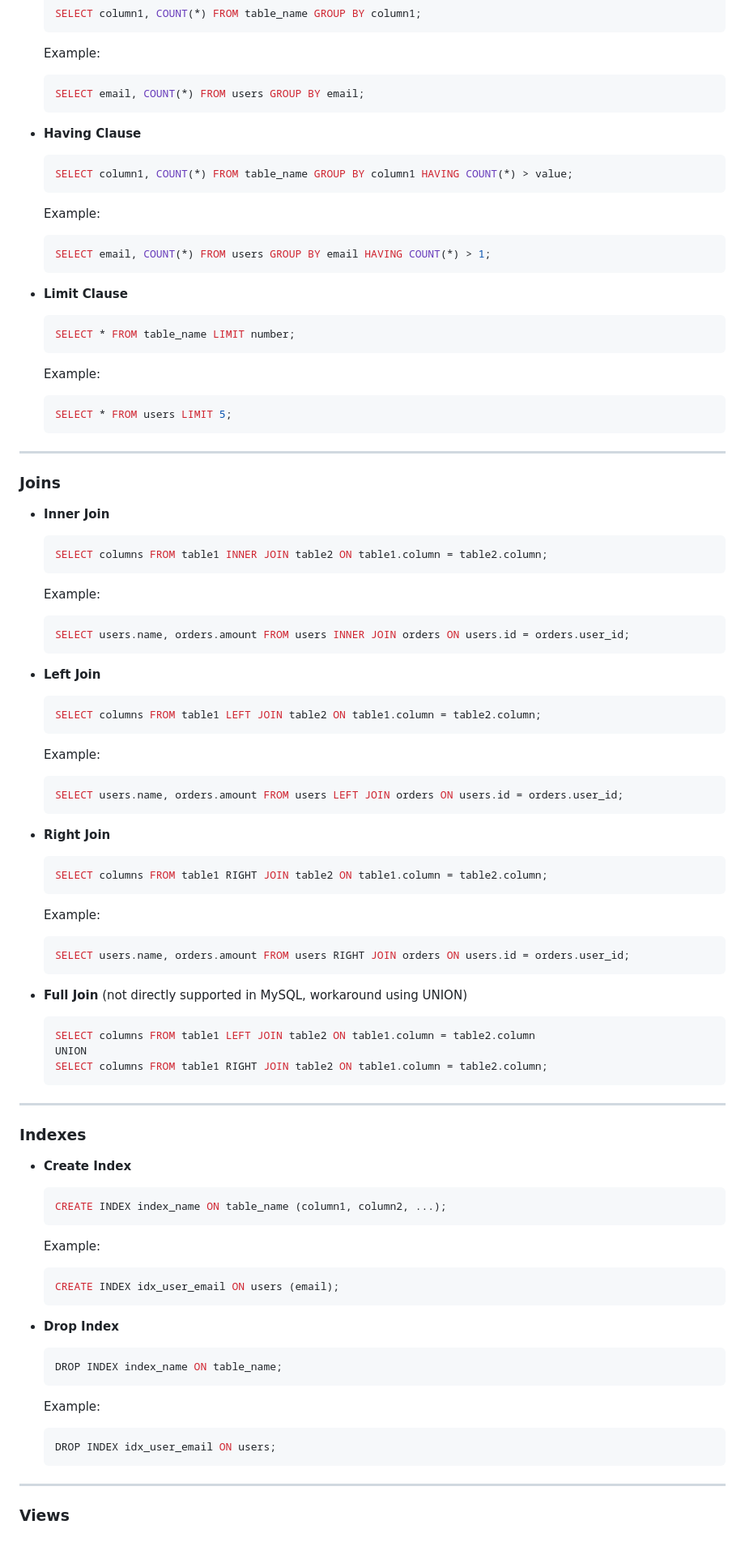
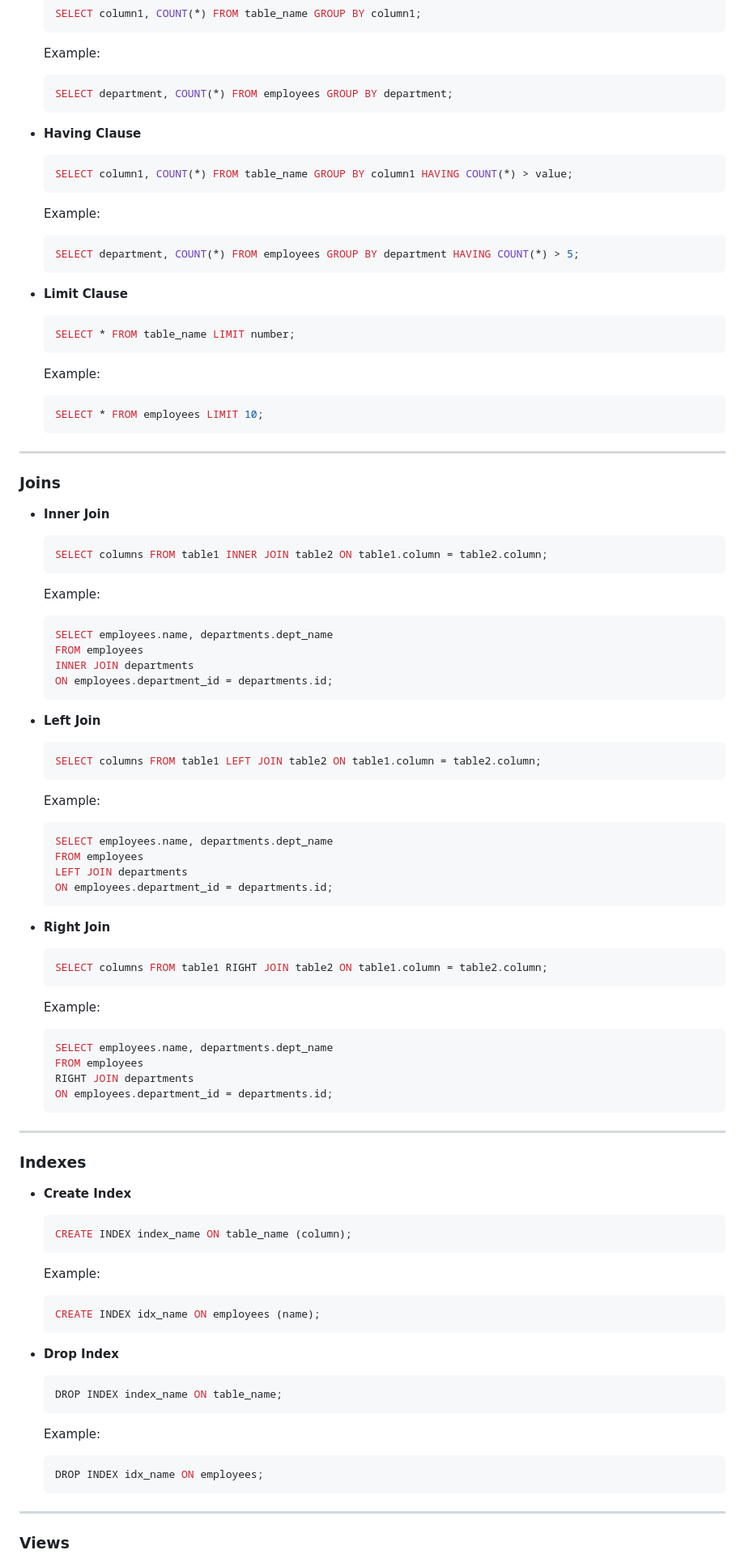
Before and after one commit to JuskingA/eskill4jobs-html-css, a Markdown page: DMS/README.md, the part around one of its changes. Shown at 81% size. GitHub-like rendering.

````diff
--- a/DMS/README.md
+++ b/DMS/README.md
@@ -163,7 +164,7 @@ This guide provides a comprehensive list of MySQL commands with examples for eac
   ```
   Example:
   ```sql
-  SELECT email, COUNT(*) FROM users GROUP BY email;
+  SELECT department, COUNT(*) FROM employees GROUP BY department;
   ```
 
 - **Having Clause**
@@ -172,7 +173,7 @@ This guide provides a comprehensive list of MySQL commands with examples for eac
   ```
   Example:
   ```sql
-  SELECT email, COUNT(*) FROM users GROUP BY email HAVING COUNT(*) > 1;
+  SELECT department, COUNT(*) FROM employees GROUP BY department HAVING COUNT(*) > 5;
   ```
 
 - **Limit Clause**
@@ -181,7 +182,7 @@ This guide provides a comprehensive list of MySQL commands with examples for eac
   ```
   Example:
   ```sql
-  SELECT * FROM users LIMIT 5;
+  SELECT * FROM employees LIMIT 10;
   ```
 
 ---
@@ -194,7 +195,10 @@ This guide provides a comprehensive list of MySQL commands with examples for eac
   ```
   Example:
   ```sql
-  SELECT users.name, orders.amount FROM users INNER JOIN orders ON users.id = orders.user_id;
+  SELECT employees.name, departments.dept_name
+  FROM employees
+  INNER JOIN departments
+  ON employees.department_id = departments.id;
   ```
 
 - **Left Join**
@@ -203,7 +207,10 @@ This guide provides a comprehensive list of MySQL commands with examples for eac
   ```
   Example:
   ```sql
-  SELECT users.name, orders.amount FROM users LEFT JOIN orders ON users.id = orders.user_id;
+  SELECT employees.name, departments.dept_name
+  FROM employees
+  LEFT JOIN departments
+  ON employees.department_id = departments.id;
   ```
 
 - **Right Join**
@@ -212,14 +219,10 @@ This guide provides a comprehensive list of MySQL commands with examples for eac
   ```
   Example:
   ```sql
-  SELECT users.name, orders.amount FROM users RIGHT JOIN orders ON users.id = orders.user_id;
-  ```
-
-- **Full Join** (not directly supported in MySQL, workaround using UNION)
-  ```sql
-  SELECT columns FROM table1 LEFT JOIN table2 ON table1.column = table2.column
-  UNION
-  SELECT columns FROM table1 RIGHT JOIN table2 ON table1.column = table2.column;
+  SELECT employees.name, departments.dept_name
+  FROM employees
+  RIGHT JOIN departments
+  ON employees.department_id = departments.id;
   ```
 
 ---
@@ -228,11 +231,11 @@ This guide provides a comprehensive list of MySQL commands with examples for eac
 
 - **Create Index**
   ```sql
-  CREATE INDEX index_name ON table_name (column1, column2, ...);
+  CREATE INDEX index_name ON table_name (column);
   ```
   Example:
   ```sql
-  CREATE INDEX idx_user_email ON users (email);
+  CREATE INDEX idx_name ON employees (name);
   ```
 
 - **Drop Index**
@@ -241,7 +244,7 @@ This guide provides a comprehensive list of MySQL commands with examples for eac
   ```
   Example:
   ```sql
-  DROP INDEX idx_user_email ON users;
+  DROP INDEX idx_name ON employees;
   ```
 
 ---
````
Also changed, not shown: other parts of DMS/README.md (+76 -33 lines).
